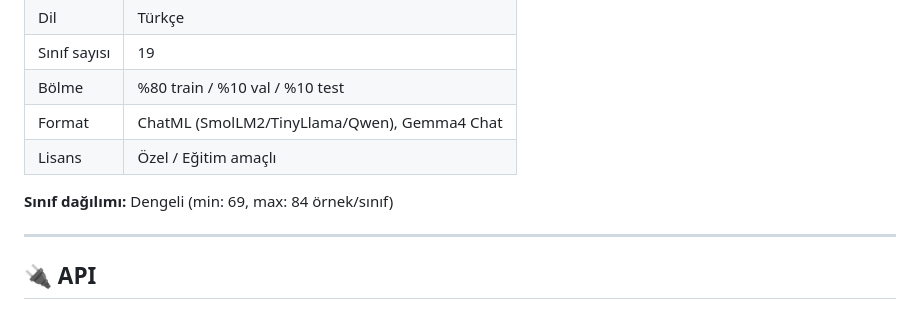
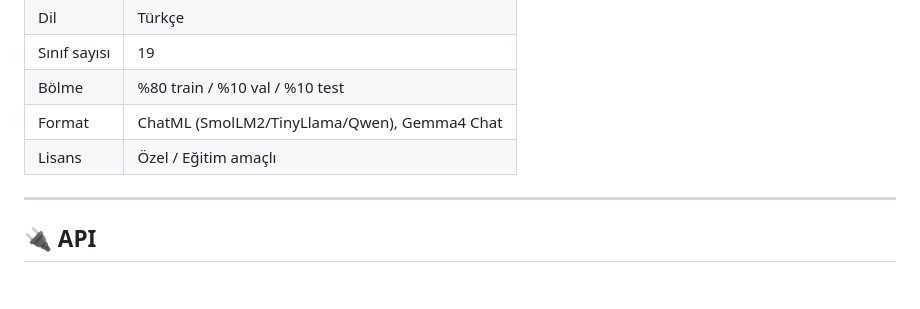
Before and after one commit to HaNuNaYa42/akilli_tarim_app, a Markdown page: README.md, the part around the change. GitHub-like rendering; blank space fills up the shorter version.

```diff
--- a/README.md
+++ b/README.md
@@ -148,7 +148,6 @@ Sonuçlar 3 seed üzerinden **ort ± std** formatında raporlanmıştır.
 | Format | ChatML (SmolLM2/TinyLlama/Qwen), Gemma4 Chat |
 | Lisans | Özel / Eğitim amaçlı |
 
-**Sınıf dağılımı:** Dengeli (min: 69, max: 84 örnek/sınıf)
 
 ---
 
```
